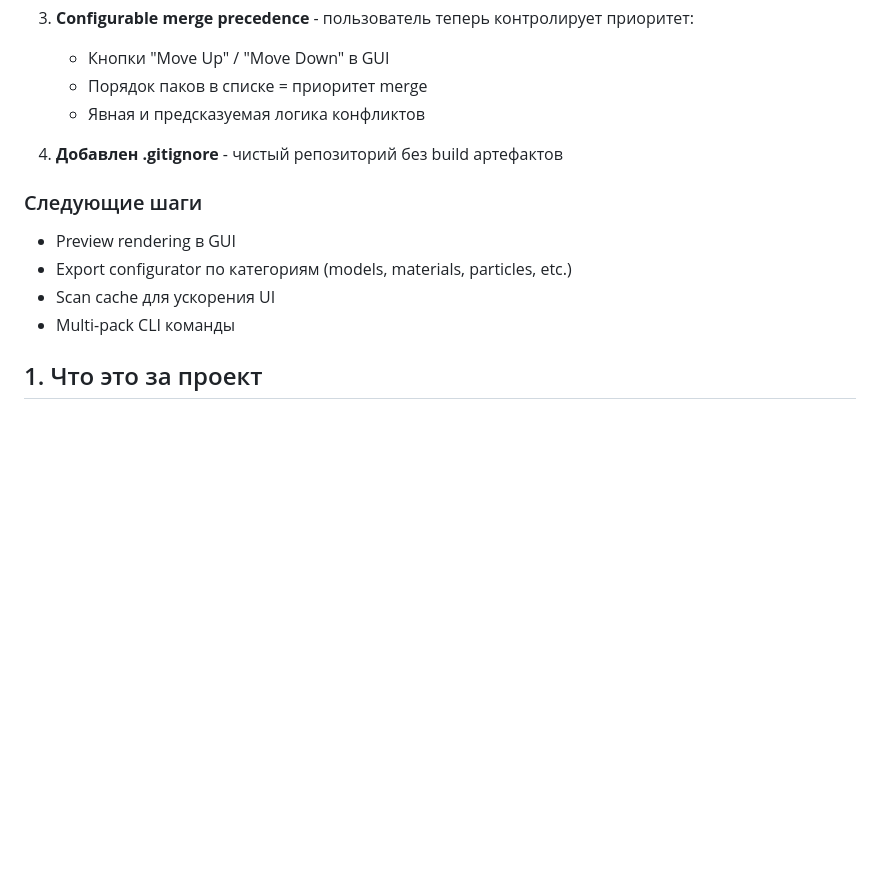
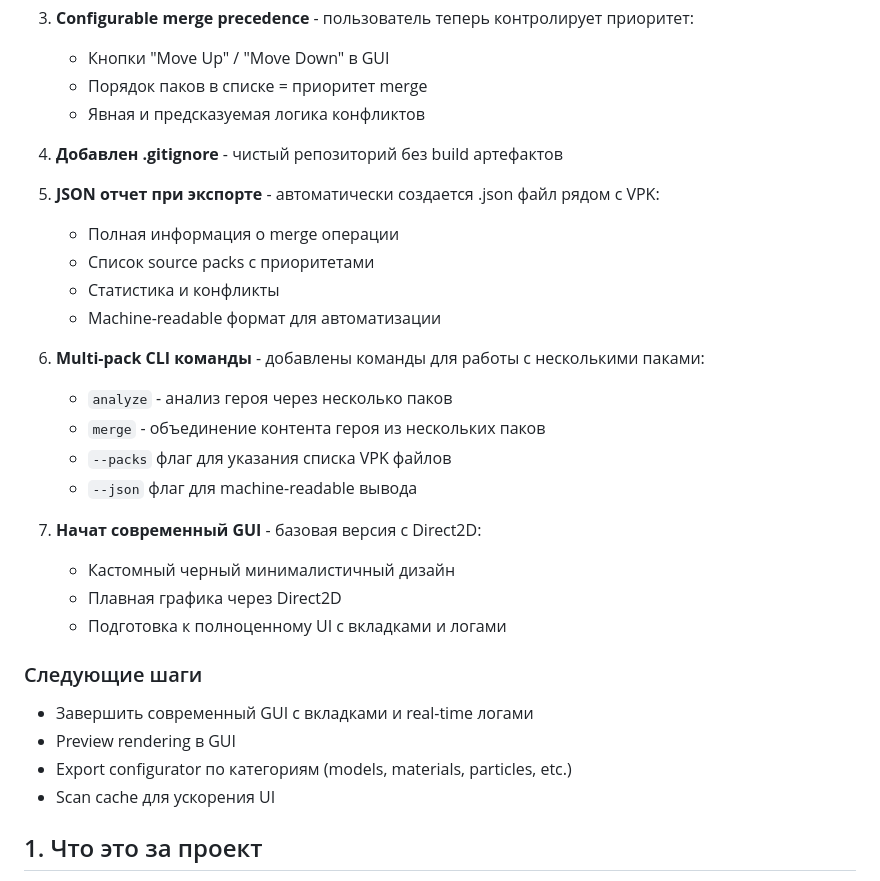
Before and after one commit to tpubonpoca-spec/silentland, a Markdown page: README.md, the part around the change. GitHub-like rendering; blank space fills up the shorter version.

Commit message:
Update README with all completed improvements
- Document JSON export feature
- Document multi-pack CLI commands
- Document modern GUI progress
- Update next steps section

Co-Authored-By: Claude Sonnet 4 <noreply@anthropic.com>

```diff
--- a/README.md
+++ b/README.md
@@ -26,12 +26,29 @@
 
 4. **Добавлен .gitignore** - чистый репозиторий без build артефактов
 
+5. **JSON отчет при экспорте** - автоматически создается .json файл рядом с VPK:
+   - Полная информация о merge операции
+   - Список source packs с приоритетами
+   - Статистика и конфликты
+   - Machine-readable формат для автоматизации
+
+6. **Multi-pack CLI команды** - добавлены команды для работы с несколькими паками:
+   - `analyze` - анализ героя через несколько паков
+   - `merge` - объединение контента героя из нескольких паков
+   - `--packs` флаг для указания списка VPK файлов
+   - `--json` флаг для machine-readable вывода
+
+7. **Начат современный GUI** - базовая версия с Direct2D:
+   - Кастомный черный минималистичный дизайн
+   - Плавная графика через Direct2D
+   - Подготовка к полноценному UI с вкладками и логами
+
 ### Следующие шаги
 
+- Завершить современный GUI с вкладками и real-time логами
 - Preview rendering в GUI
 - Export configurator по категориям (models, materials, particles, etc.)
 - Scan cache для ускорения UI
-- Multi-pack CLI команды
 
 ## 1. Что это за проект
 
```
